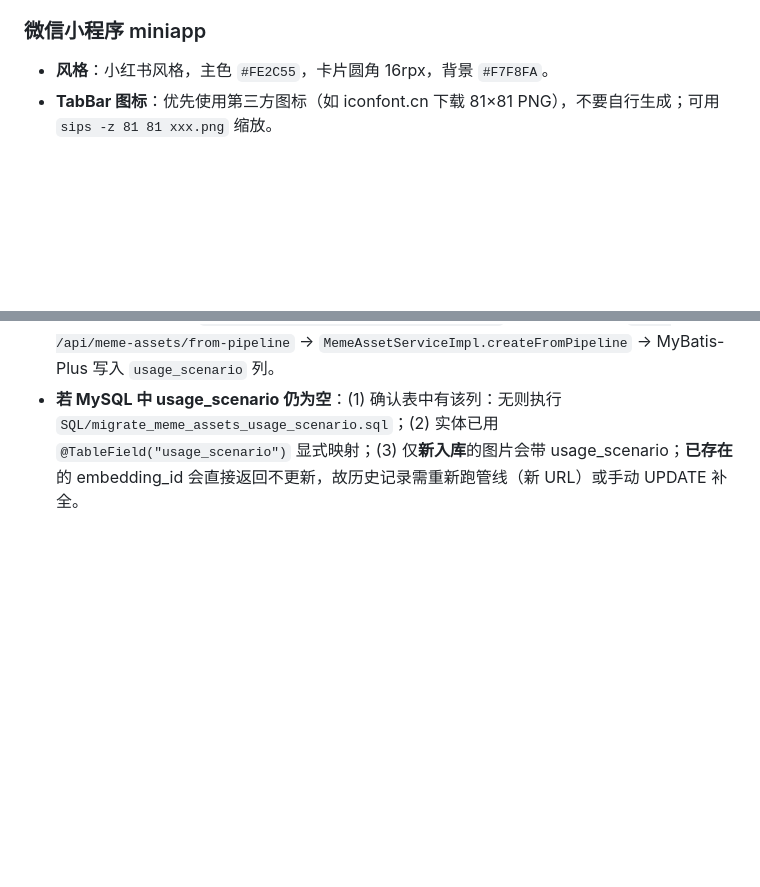
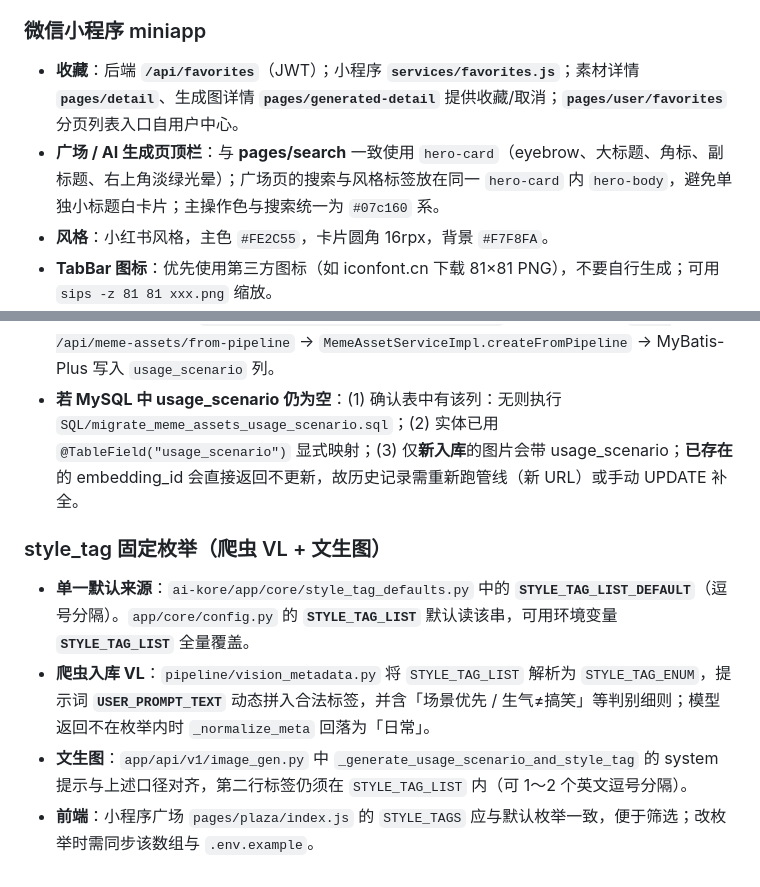
Before and after one commit to PureLearning-dev/Smart_Emoticon_Generation, a Markdown page: Cursor.md, 2 parts joined by grey strips. Rendered like a GitHub page; blank space fills up the shorter version.

Commit message:
docs: 收藏闭环、广场顶栏与 style_tag 枚举说明
- Cursor.md：补充收藏链路、hero-card 规范、style_tag 单一来源与 VL/文生图口径
- TODO.md：勾选对应完成项并记录验证要点

Co-authored-by: Cursor <cursoragent@cursor.com>

```diff
--- a/Cursor.md
+++ b/Cursor.md
@@ -318,6 +318,8 @@ smart_meter/                                    # Spring Boot 主业务微服务
 
 ### 微信小程序 miniapp
 
+- **收藏**：后端 **`/api/favorites`**（JWT）；小程序 **`services/favorites.js`**；素材详情 **`pages/detail`**、生成图详情 **`pages/generated-detail`** 提供收藏/取消；**`pages/user/favorites`** 分页列表入口自用户中心。
+- **广场 / AI 生成页顶栏**：与 **pages/search** 一致使用 `hero-card`（eyebrow、大标题、角标、副标题、右上角淡绿光晕）；广场页的搜索与风格标签放在同一 `hero-card` 内 `hero-body`，避免单独小标题白卡片；主操作色与搜索统一为 `#07c160` 系。
 - **风格**：小红书风格，主色 `#FE2C55`，卡片圆角 16rpx，背景 `#F7F8FA`。
 - **TabBar 图标**：优先使用第三方图标（如 iconfont.cn 下载 81×81 PNG），不要自行生成；可用 `sips -z 81 81 xxx.png` 缩放。
 - **不要使用 van-pull-refresh**：真机可能报错，推荐页用原生 `enablePullDownRefresh`。
@@ -337,3 +339,10 @@ smart_meter/                                    # Spring Boot 主业务微服务
 
 - **写入链路**：ai-kore 管线 `image_pipeline.process_single_image` → 视觉大模型（可选）得到 usage_scenario → `save_to_mysql(..., usage_scenario=...)` → smart_meter `POST /api/meme-assets/from-pipeline` → `MemeAssetServiceImpl.createFromPipeline` → MyBatis-Plus 写入 `usage_scenario` 列。
 - **若 MySQL 中 usage_scenario 仍为空**：(1) 确认表中有该列：无则执行 `SQL/migrate_meme_assets_usage_scenario.sql`；(2) 实体已用 `@TableField("usage_scenario")` 显式映射；(3) 仅**新入库**的图片会带 usage_scenario；**已存在**的 embedding_id 会直接返回不更新，故历史记录需重新跑管线（新 URL）或手动 UPDATE 补全。
+
+### style_tag 固定枚举（爬虫 VL + 文生图）
+
+- **单一默认来源**：`ai-kore/app/core/style_tag_defaults.py` 中的 **`STYLE_TAG_LIST_DEFAULT`**（逗号分隔）。`app/core/config.py` 的 **`STYLE_TAG_LIST`** 默认读该串，可用环境变量 **`STYLE_TAG_LIST`** 全量覆盖。
+- **爬虫入库 VL**：`pipeline/vision_metadata.py` 将 `STYLE_TAG_LIST` 解析为 `STYLE_TAG_ENUM`，提示词 **`USER_PROMPT_TEXT`** 动态拼入合法标签，并含「场景优先 / 生气≠搞笑」等判别细则；模型返回不在枚举内时 `_normalize_meta` 回落为「日常」。
+- **文生图**：`app/api/v1/image_gen.py` 中 `_generate_usage_scenario_and_style_tag` 的 system 提示与上述口径对齐，第二行标签仍须在 `STYLE_TAG_LIST` 内（可 1～2 个英文逗号分隔）。
+- **前端**：小程序广场 `pages/plaza/index.js` 的 `STYLE_TAGS` 应与默认枚举一致，便于筛选；改枚举时需同步该数组与 `.env.example`。
```
Also changed, not shown: TODO.md (+3 -0 lines).
